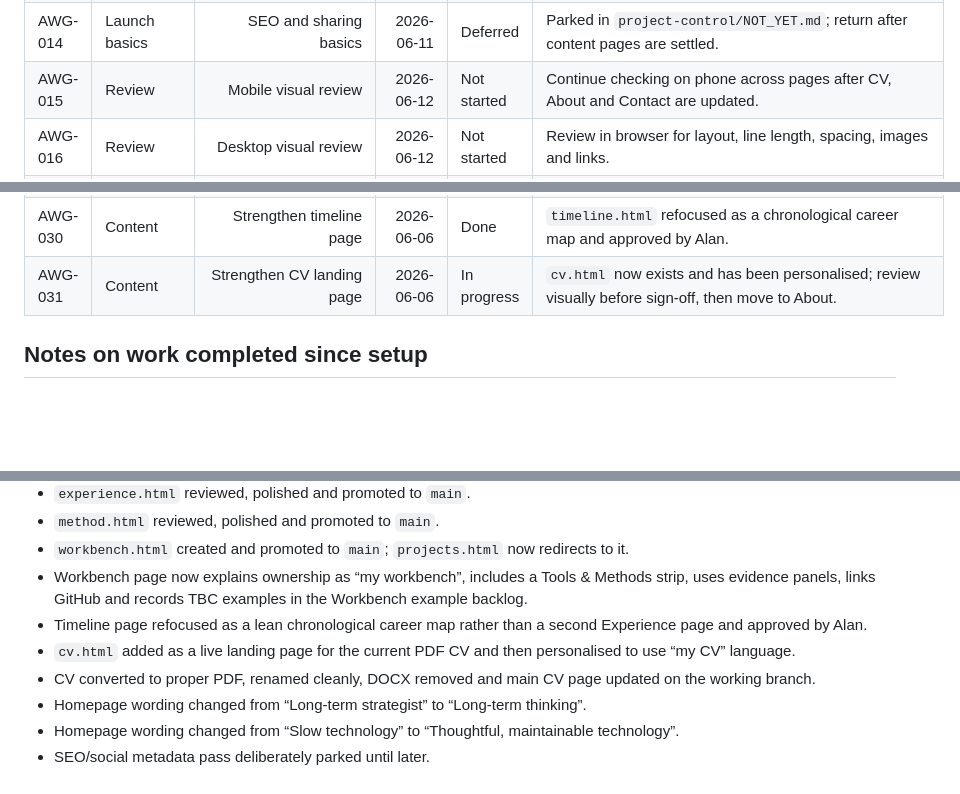
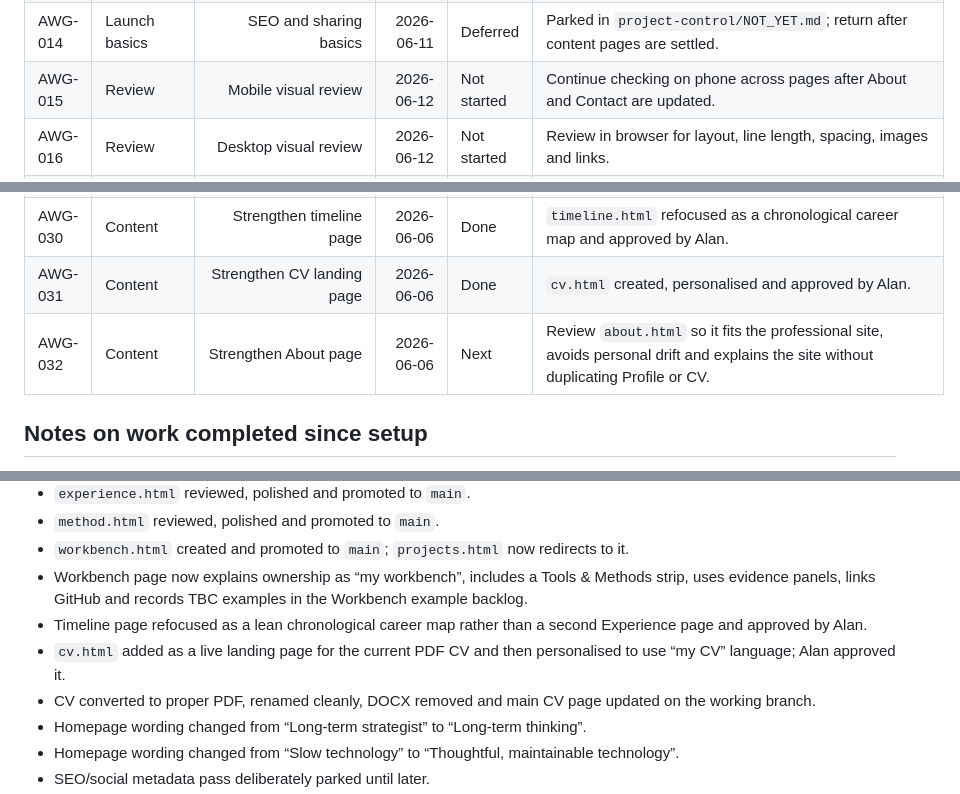
Before and after one commit to Wally189/alanwpgallagher-site, a Markdown page: project-control/TASK_BOARD.md, 3 parts joined by grey strips. GitHub-like rendering; blank space fills up the shorter version.

Commit message:
Mark CV page done and set About next

```diff
--- a/project-control/TASK_BOARD.md
+++ b/project-control/TASK_BOARD.md
@@ -37,7 +37,7 @@ Important: Alan has now pulled the main GitHub-side edits to Gertrude and added
 | AWG-012 | Safety | Check public content for private/sensitive material | 2026-06-10 | Deferred | Do a full safety pass after the remaining content pages are settled. Continue avoiding grievance, medical, financial, third-party or confidential material. |
 | AWG-013 | Launch basics | Check contact route and privacy/contact-data note | 2026-06-11 | Not started | Contact page exists; confirm form behaviour and privacy wording later. |
 | AWG-014 | Launch basics | SEO and sharing basics | 2026-06-11 | Deferred | Parked in `project-control/NOT_YET.md`; return after content pages are settled. |
-| AWG-015 | Review | Mobile visual review | 2026-06-12 | Not started | Continue checking on phone across pages after CV, About and Contact are updated. |
+| AWG-015 | Review | Mobile visual review | 2026-06-12 | Not started | Continue checking on phone across pages after About and Contact are updated. |
 | AWG-016 | Review | Desktop visual review | 2026-06-12 | Not started | Review in browser for layout, line length, spacing, images and links. |
 | AWG-017 | Review | No-card-soup sanity pass | 2026-06-13 | Deferred | Return after remaining pages are settled; Workbench has been kept as restrained evidence panels rather than noisy card soup. |
 | AWG-018 | Launch | Quiet portfolio launch check | 2026-06-14 | Not started | Confirm site is safe to use in applications and LinkedIn. |
@@ -53,7 +53,8 @@ Important: Alan has now pulled the main GitHub-side edits to Gertrude and added
 | AWG-028 | Workbench examples | Create civic/public-information example | 2026-06-10 | Not started | Link once the civic project has a suitable public example; keep it clearly personal-interest origin and professional-method evidence. |
 | AWG-029 | Workbench examples | Create communication/briefing example | 2026-06-11 | Not started | Public example of plain-English briefing, structured email, meeting note or stakeholder update. |
 | AWG-030 | Content | Strengthen timeline page | 2026-06-06 | Done | `timeline.html` refocused as a chronological career map and approved by Alan. |
-| AWG-031 | Content | Strengthen CV landing page | 2026-06-06 | In progress | `cv.html` now exists and has been personalised; review visually before sign-off, then move to About. |
+| AWG-031 | Content | Strengthen CV landing page | 2026-06-06 | Done | `cv.html` created, personalised and approved by Alan. |
+| AWG-032 | Content | Strengthen About page | 2026-06-06 | Next | Review `about.html` so it fits the professional site, avoids personal drift and explains the site without duplicating Profile or CV. |
 
 ## Notes on work completed since setup
 
@@ -67,7 +68,7 @@ Important: Alan has now pulled the main GitHub-side edits to Gertrude and added
 - `workbench.html` created and promoted to `main`; `projects.html` now redirects to it.
 - Workbench page now explains ownership as “my workbench”, includes a Tools & Methods strip, uses evidence panels, links GitHub and records TBC examples in the Workbench example backlog.
 - Timeline page refocused as a lean chronological career map rather than a second Experience page and approved by Alan.
-- `cv.html` added as a live landing page for the current PDF CV and then personalised to use “my CV” language.
+- `cv.html` added as a live landing page for the current PDF CV and then personalised to use “my CV” language; Alan approved it.
 - CV converted to proper PDF, renamed cleanly, DOCX removed and main CV page updated on the working branch.
 - Homepage wording changed from “Long-term strategist” to “Long-term thinking”.
 - Homepage wording changed from “Slow technology” to “Thoughtful, maintainable technology”.
```
